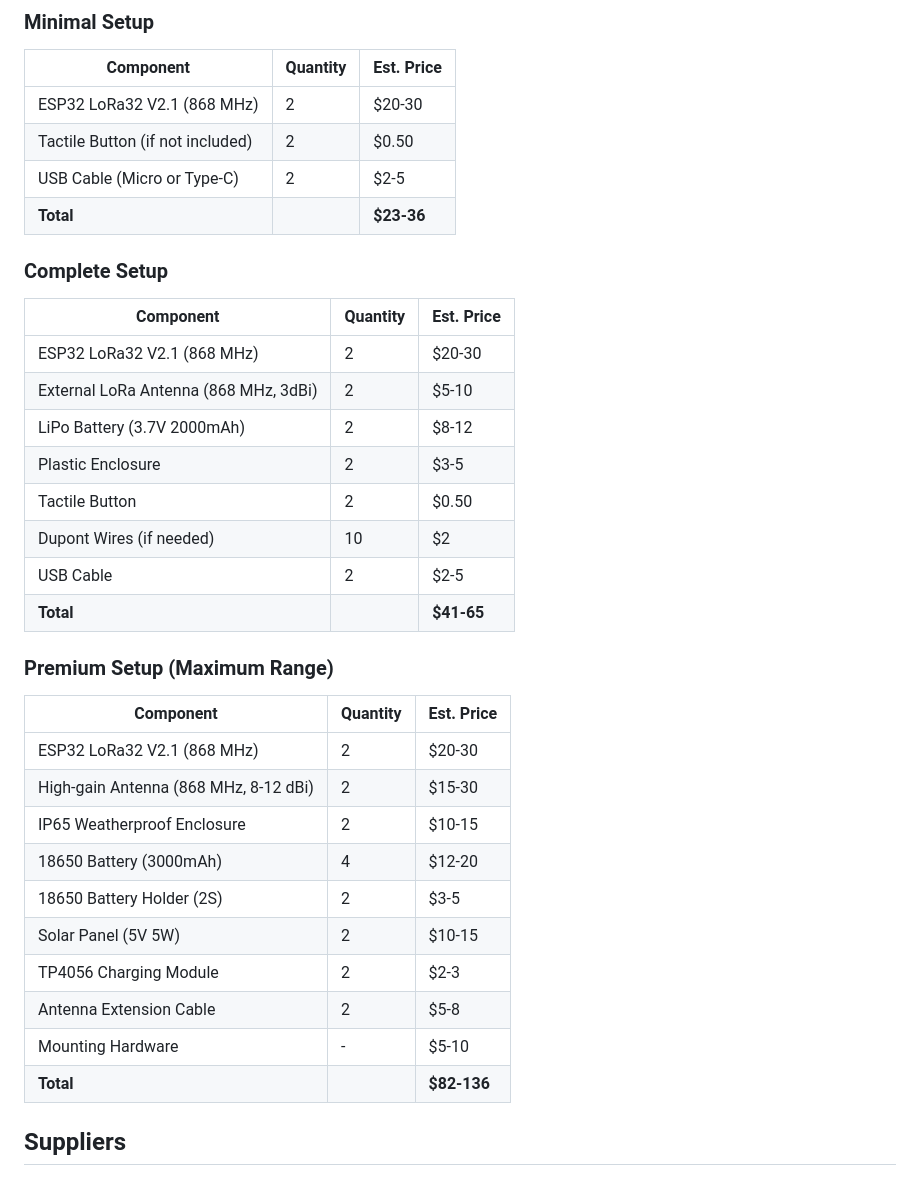
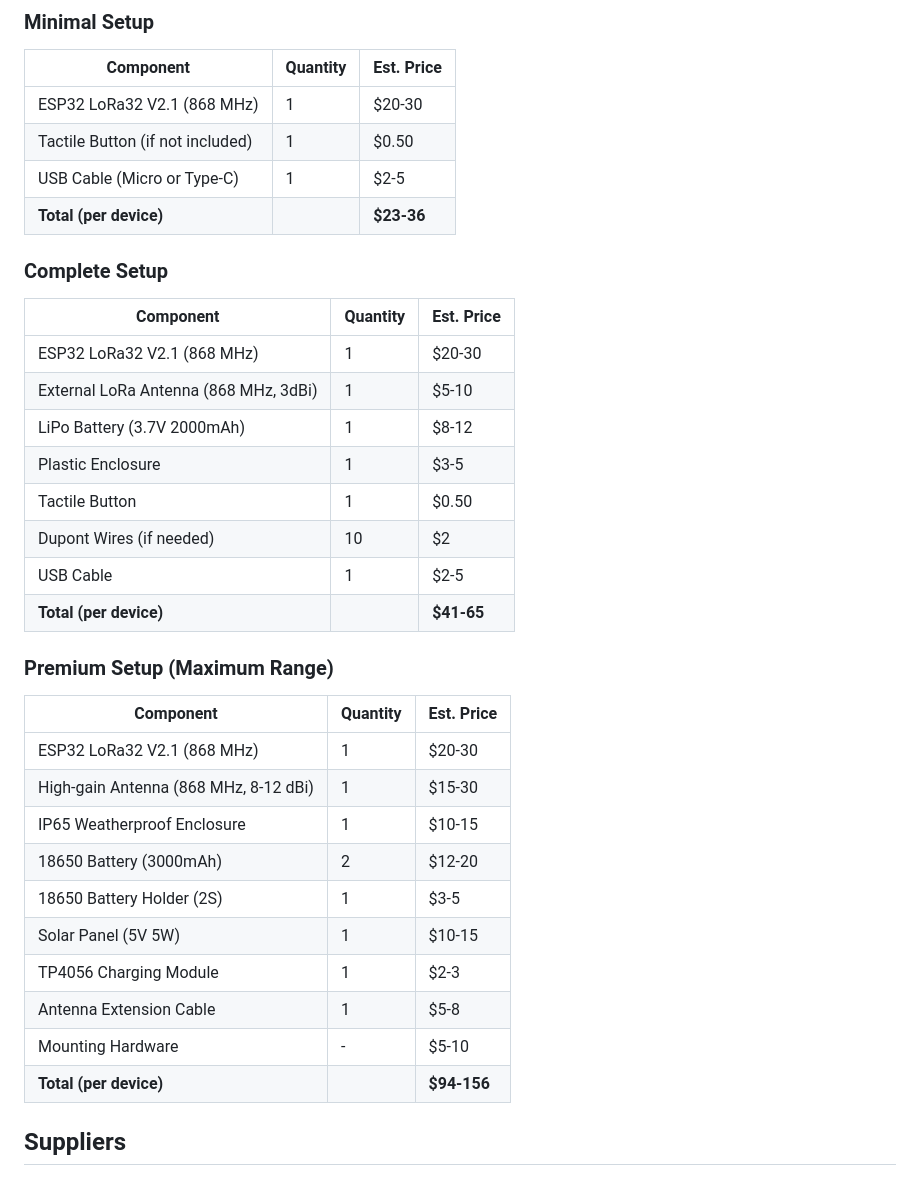
Before and after one commit to arn-c0de/ESP32-LoRa-Mesh-Server, a Markdown page: HARDWARE.md, the part around the change. GitHub-like rendering.

Commit message:
recalculate costs

```diff
--- a/HARDWARE.md
+++ b/HARDWARE.md
@@ -98,38 +98,38 @@ For questions or if you need an alternative pin layout, contact: arn-c0de@proton
 
 | Component | Quantity | Est. Price |
 |-----------|----------|------------|
-| ESP32 LoRa32 V2.1 (868 MHz) | 2 | $20-30 |
-| Tactile Button (if not included) | 2 | $0.50 |
-| USB Cable (Micro or Type-C) | 2 | $2-5 |
-| **Total** | | **$23-36** |
+| ESP32 LoRa32 V2.1 (868 MHz) | 1 | $20-30 |
+| Tactile Button (if not included) | 1 | $0.50 |
+| USB Cable (Micro or Type-C) | 1 | $2-5 |
+| **Total (per device)** | | **$23-36** |
 
 ### Complete Setup
 
 | Component | Quantity | Est. Price |
 |-----------|----------|------------|
-| ESP32 LoRa32 V2.1 (868 MHz) | 2 | $20-30 |
-| External LoRa Antenna (868 MHz, 3dBi) | 2 | $5-10 |
-| LiPo Battery (3.7V 2000mAh) | 2 | $8-12 |
-| Plastic Enclosure | 2 | $3-5 |
-| Tactile Button | 2 | $0.50 |
+| ESP32 LoRa32 V2.1 (868 MHz) | 1 | $20-30 |
+| External LoRa Antenna (868 MHz, 3dBi) | 1 | $5-10 |
+| LiPo Battery (3.7V 2000mAh) | 1 | $8-12 |
+| Plastic Enclosure | 1 | $3-5 |
+| Tactile Button | 1 | $0.50 |
 | Dupont Wires (if needed) | 10 | $2 |
-| USB Cable | 2 | $2-5 |
-| **Total** | | **$41-65** |
+| USB Cable | 1 | $2-5 |
+| **Total (per device)** | | **$41-65** |
 
 ### Premium Setup (Maximum Range)
 
 | Component | Quantity | Est. Price |
 |-----------|----------|------------|
-| ESP32 LoRa32 V2.1 (868 MHz) | 2 | $20-30 |
-| High-gain Antenna (868 MHz, 8-12 dBi) | 2 | $15-30 |
-| IP65 Weatherproof Enclosure | 2 | $10-15 |
-| 18650 Battery (3000mAh) | 4 | $12-20 |
-| 18650 Battery Holder (2S) | 2 | $3-5 |
-| Solar Panel (5V 5W) | 2 | $10-15 |
-| TP4056 Charging Module | 2 | $2-3 |
-| Antenna Extension Cable | 2 | $5-8 |
+| ESP32 LoRa32 V2.1 (868 MHz) | 1 | $20-30 |
+| High-gain Antenna (868 MHz, 8-12 dBi) | 1 | $15-30 |
+| IP65 Weatherproof Enclosure | 1 | $10-15 |
+| 18650 Battery (3000mAh) | 2 | $12-20 |
+| 18650 Battery Holder (2S) | 1 | $3-5 |
+| Solar Panel (5V 5W) | 1 | $10-15 |
+| TP4056 Charging Module | 1 | $2-3 |
+| Antenna Extension Cable | 1 | $5-8 |
 | Mounting Hardware | - | $5-10 |
-| **Total** | | **$82-136** |
+| **Total (per device)** | | **$94-156** |
 
 ## Suppliers
 
```
